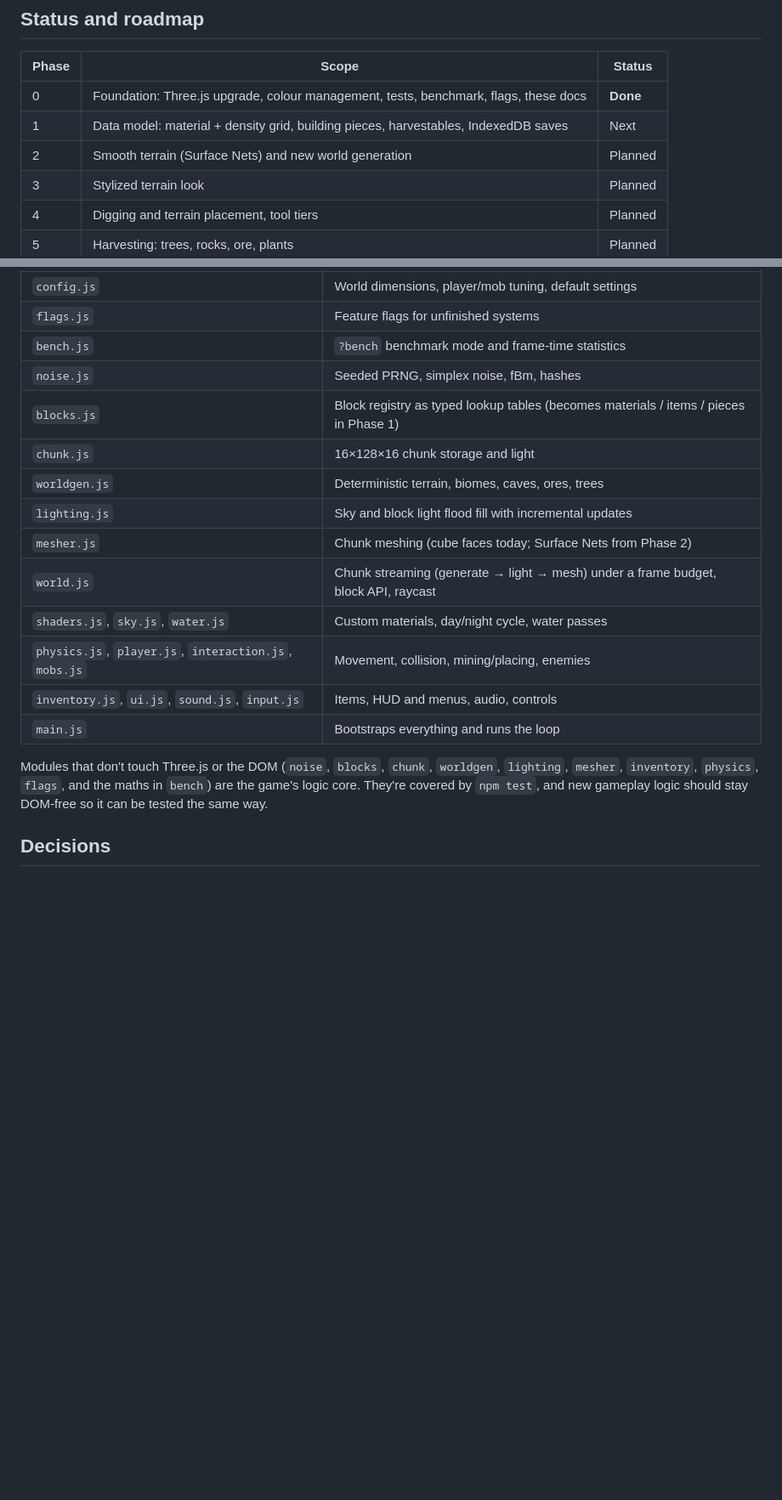
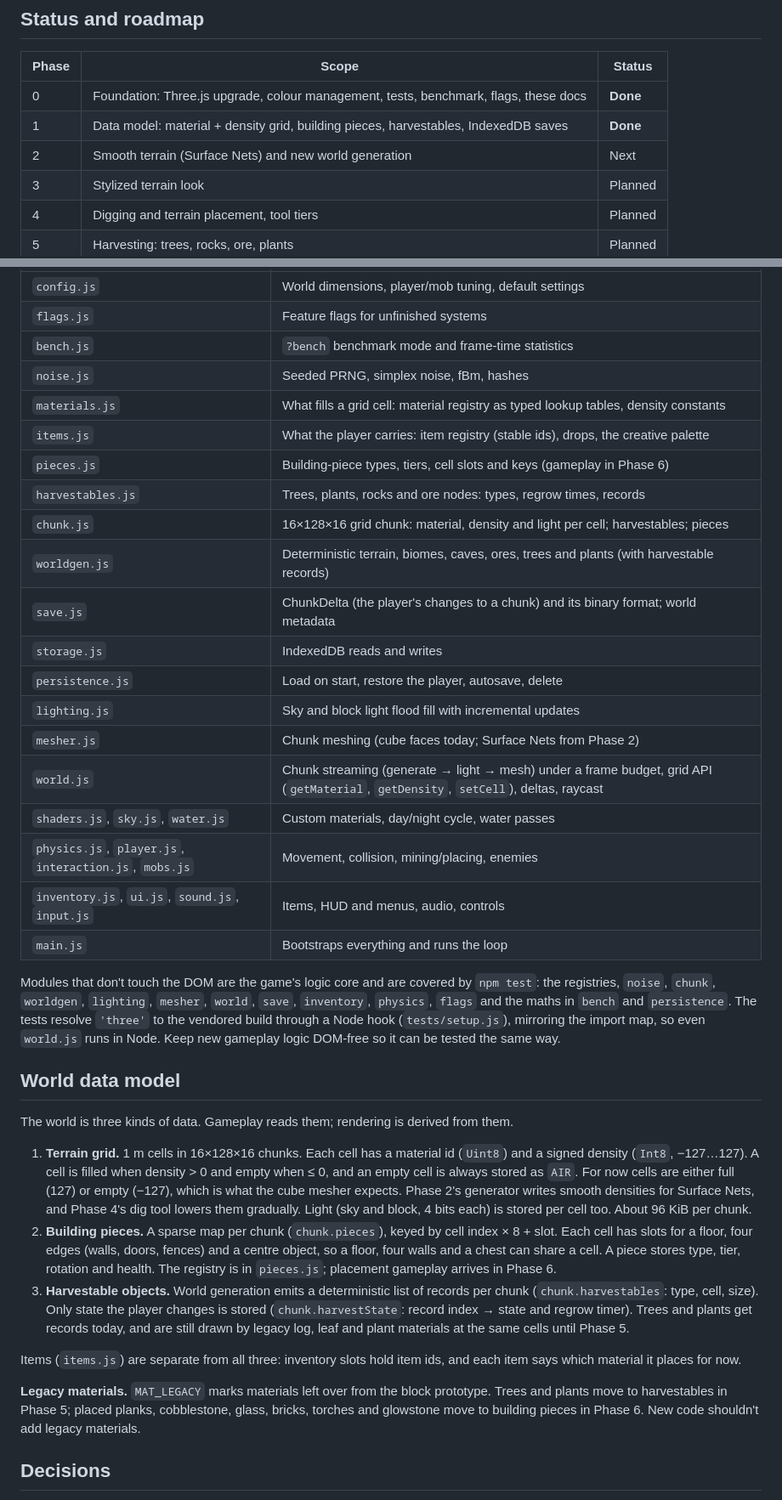
Before and after one commit to ManicMisha/7-nights-project, a Markdown page: DESIGN.md, 2 parts joined by grey strips. Shown at 85% size. GitHub-like rendering; blank space fills up the shorter version.

```diff
--- a/DESIGN.md
+++ b/DESIGN.md
@@ -15,8 +15,8 @@ stylized terrain and objects (see *Art style*).
 | Phase | Scope | Status |
 |---|---|---|
 | 0 | Foundation: Three.js upgrade, colour management, tests, benchmark, flags, these docs | **Done** |
-| 1 | Data model: material + density grid, building pieces, harvestables, IndexedDB saves | Next |
-| 2 | Smooth terrain (Surface Nets) and new world generation | Planned |
+| 1 | Data model: material + density grid, building pieces, harvestables, IndexedDB saves | **Done** |
+| 2 | Smooth terrain (Surface Nets) and new world generation | Next |
 | 3 | Stylized terrain look | Planned |
 | 4 | Digging and terrain placement, tool tiers | Planned |
 | 5 | Harvesting: trees, rocks, ore, plants | Planned |
@@ -43,21 +43,62 @@ minified ES module and resolved through an import map in `index.html`, so
 | `flags.js` | Feature flags for unfinished systems |
 | `bench.js` | `?bench` benchmark mode and frame-time statistics |
 | `noise.js` | Seeded PRNG, simplex noise, fBm, hashes |
-| `blocks.js` | Block registry as typed lookup tables (becomes materials / items / pieces in Phase 1) |
-| `chunk.js` | 16×128×16 chunk storage and light |
-| `worldgen.js` | Deterministic terrain, biomes, caves, ores, trees |
+| `materials.js` | What fills a grid cell: material registry as typed lookup tables, density constants |
+| `items.js` | What the player carries: item registry (stable ids), drops, the creative palette |
+| `pieces.js` | Building-piece types, tiers, cell slots and keys (gameplay in Phase 6) |
+| `harvestables.js` | Trees, plants, rocks and ore nodes: types, regrow times, records |
+| `chunk.js` | 16×128×16 grid chunk: material, density and light per cell; harvestables; pieces |
+| `worldgen.js` | Deterministic terrain, biomes, caves, ores, trees and plants (with harvestable records) |
+| `save.js` | ChunkDelta (the player's changes to a chunk) and its binary format; world metadata |
+| `storage.js` | IndexedDB reads and writes |
+| `persistence.js` | Load on start, restore the player, autosave, delete |
 | `lighting.js` | Sky and block light flood fill with incremental updates |
 | `mesher.js` | Chunk meshing (cube faces today; Surface Nets from Phase 2) |
-| `world.js` | Chunk streaming (generate → light → mesh) under a frame budget, block API, raycast |
+| `world.js` | Chunk streaming (generate → light → mesh) under a frame budget, grid API (`getMaterial`, `getDensity`, `setCell`), deltas, raycast |
 | `shaders.js`, `sky.js`, `water.js` | Custom materials, day/night cycle, water passes |
 | `physics.js`, `player.js`, `interaction.js`, `mobs.js` | Movement, collision, mining/placing, enemies |
 | `inventory.js`, `ui.js`, `sound.js`, `input.js` | Items, HUD and menus, audio, controls |
 | `main.js` | Bootstraps everything and runs the loop |
 
-Modules that don't touch Three.js or the DOM (`noise`, `blocks`, `chunk`,
-`worldgen`, `lighting`, `mesher`, `inventory`, `physics`, `flags`, and the
-maths in `bench`) are the game's logic core. They're covered by `npm test`,
-and new gameplay logic should stay DOM-free so it can be tested the same way.
+Modules that don't touch the DOM are the game's logic core and are covered
+by `npm test`: the registries, `noise`, `chunk`, `worldgen`, `lighting`,
+`mesher`, `world`, `save`, `inventory`, `physics`, `flags` and the maths in
+`bench` and `persistence`. The tests resolve `'three'` to the vendored build
+through a Node hook (`tests/setup.js`), mirroring the import map, so even
+`world.js` runs in Node. Keep new gameplay logic DOM-free so it can be
+tested the same way.
+
+## World data model
+
+The world is three kinds of data. Gameplay reads them; rendering is
+derived from them.
+
+1. **Terrain grid.** 1 m cells in 16×128×16 chunks. Each cell has a
+   material id (`Uint8`) and a signed density (`Int8`, −127…127). A cell is
+   filled when density > 0 and empty when ≤ 0, and an empty cell is always
+   stored as `AIR`. For now cells are either full (127) or empty (−127),
+   which is what the cube mesher expects. Phase 2's generator writes smooth
+   densities for Surface Nets, and Phase 4's dig tool lowers them
+   gradually. Light (sky and block, 4 bits each) is stored per cell too.
+   About 96 KiB per chunk.
+2. **Building pieces.** A sparse map per chunk (`chunk.pieces`), keyed by
+   cell index × 8 + slot. Each cell has slots for a floor, four edges (walls,
+   doors, fences) and a centre object, so a floor, four walls and a chest can
+   share a cell. A piece stores type, tier, rotation and health. The
+   registry is in `pieces.js`; placement gameplay arrives in Phase 6.
+3. **Harvestable objects.** World generation emits a deterministic list of
+   records per chunk (`chunk.harvestables`: type, cell, size). Only state the
+   player changes is stored (`chunk.harvestState`: record index → state and
+   regrow timer). Trees and plants get records today, and are still drawn
+   by legacy log, leaf and plant materials at the same cells until Phase 5.
+
+Items (`items.js`) are separate from all three: inventory slots hold item
+ids, and each item says which material it places for now.
+
+**Legacy materials.** `MAT_LEGACY` marks materials left over from the
+block prototype. Trees and plants move to harvestables in Phase 5; placed
+planks, cobblestone, glass, bricks, torches and glowstone move to building
+pieces in Phase 6. New code shouldn't add legacy materials.
 
 ## Decisions
 
```
Also changed, not shown: other parts of DESIGN.md (+43 -11 lines), README.md (+12 -5 lines).
